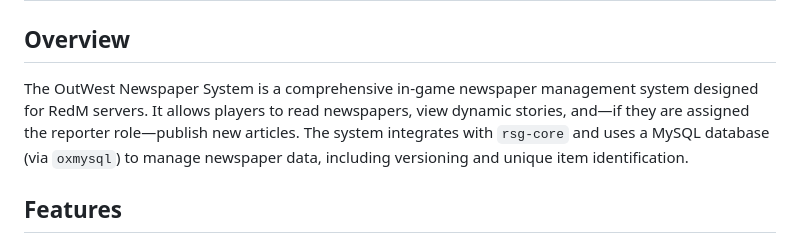
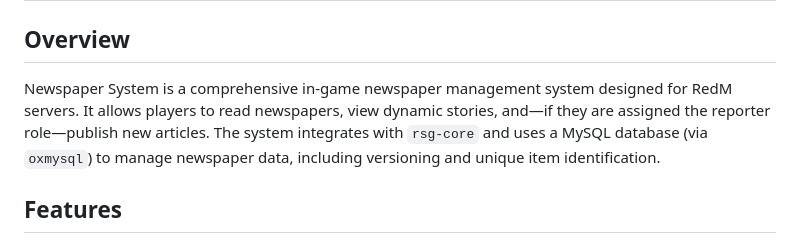
Before and after one commit to asfallen-RedMScripts/af-newspaper, a Markdown page: README.md, the part around the change. GitHub-like rendering.

```diff
--- a/README.md
+++ b/README.md
@@ -1,7 +1,7 @@
 # Newspaper System for RedM [RSG-CORE]
 
 ## Overview
-The OutWest Newspaper System is a comprehensive in-game newspaper management system designed for RedM servers. It allows players to read newspapers, view dynamic stories, and—if they are assigned the reporter role—publish new articles. The system integrates with `rsg-core` and uses a MySQL database (via `oxmysql`) to manage newspaper data, including versioning and unique item identification.
+Newspaper System is a comprehensive in-game newspaper management system designed for RedM servers. It allows players to read newspapers, view dynamic stories, and—if they are assigned the reporter role—publish new articles. The system integrates with `rsg-core` and uses a MySQL database (via `oxmysql`) to manage newspaper data, including versioning and unique item identification.
 
 ## Features
 - **In-Game Newspaper Item:** Players can use a newspaper item to open the interactive NUI interface.
```
